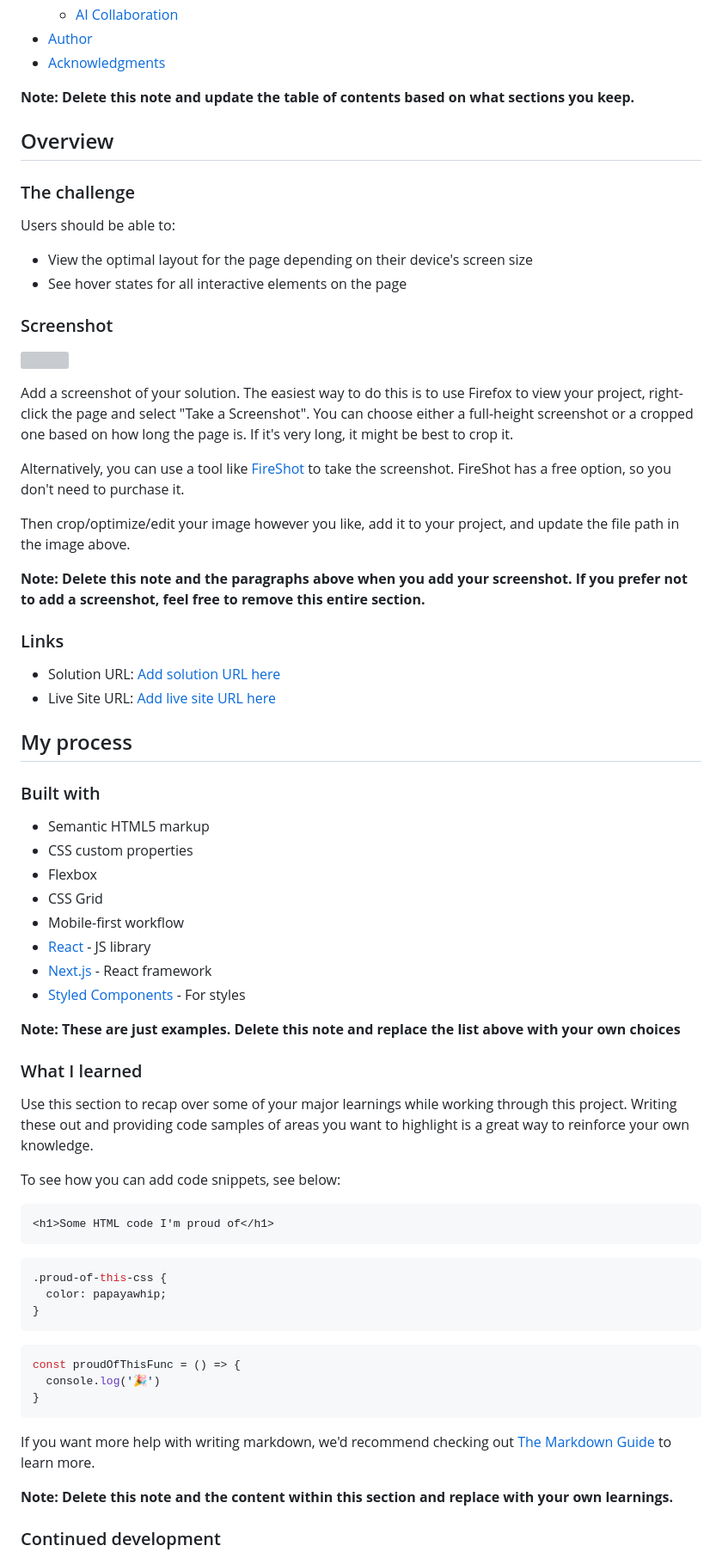
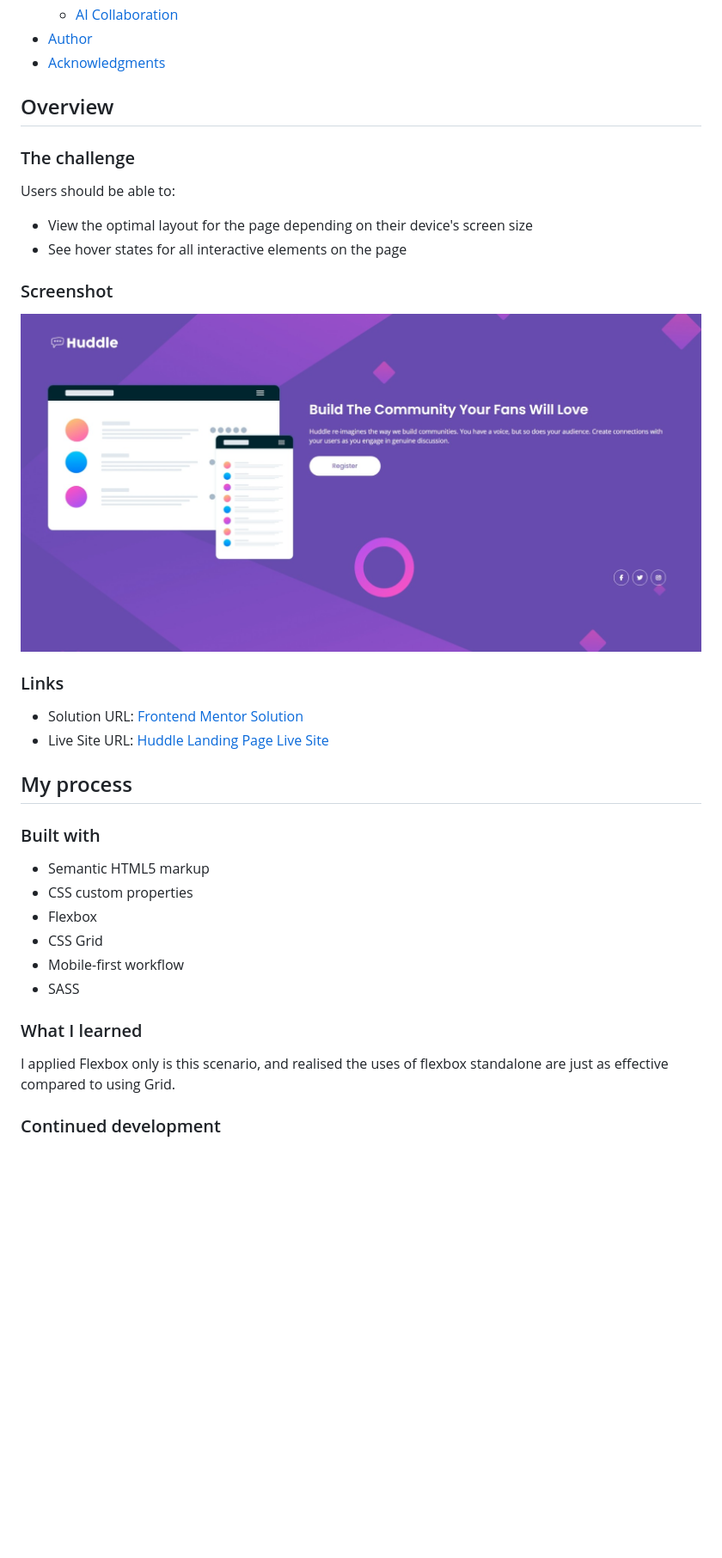
Before and after one commit to osmond20/Huddle-Landing-Page, a Markdown page: README.md, the part around one of its changes. Shown at 86% size. Drawn GitHub-style; pictures changed too: screenshot/Screenshot_22-6-2026_202522_osmond20.github.io.jpeg (added); blank space fills up the shorter version; grey boxes are pictures that could not be loaded.

````diff
--- a/README.md
+++ b/README.md
@@ -17,7 +17,6 @@ This is a solution to the [Huddle landing page with single introductory section
 - [Author](#author)
 - [Acknowledgments](#acknowledgments)
 
-**Note: Delete this note and update the table of contents based on what sections you keep.**
 
 ## Overview
 
@@ -30,20 +29,12 @@ Users should be able to:
 
 ### Screenshot
 
-![](./screenshot.jpg)
-
-Add a screenshot of your solution. The easiest way to do this is to use Firefox to view your project, right-click the page and select "Take a Screenshot". You can choose either a full-height screenshot or a cropped one based on how long the page is. If it's very long, it might be best to crop it.
-
-Alternatively, you can use a tool like [FireShot](https://getfireshot.com/) to take the screenshot. FireShot has a free option, so you don't need to purchase it.
-
-Then crop/optimize/edit your image however you like, add it to your project, and update the file path in the image above.
-
-**Note: Delete this note and the paragraphs above when you add your screenshot. If you prefer not to add a screenshot, feel free to remove this entire section.**
+![](screenshot/Screenshot_22-6-2026_202522_osmond20.github.io.jpeg)
 
 ### Links
 
-- Solution URL: [Add solution URL here](https://your-solution-url.com)
-- Live Site URL: [Add live site URL here](https://your-live-site-url.com)
+- Solution URL: [Frontend Mentor Solution](https://your-solution-url.com)
+- Live Site URL: [Huddle Landing Page Live Site](https://osmond20.github.io/Huddle-Landing-Page/)
 
 ## My process
 
@@ -54,35 +45,11 @@ Then crop/optimize/edit your image however you like, add it to your project, and
 - Flexbox
 - CSS Grid
 - Mobile-first workflow
-- [React](https://reactjs.org/) - JS library
-- [Next.js](https://nextjs.org/) - React framework
-- [Styled Components](https://styled-components.com/) - For styles
-
-**Note: These are just examples. Delete this note and replace the list above with your own choices**
+- SASS
 
 ### What I learned
 
-Use this section to recap over some of your major learnings while working through this project. Writing these out and providing code samples of areas you want to highlight is a great way to reinforce your own knowledge.
-
-To see how you can add code snippets, see below:
-
-```html
-<h1>Some HTML code I'm proud of</h1>
-```
-```css
-.proud-of-this-css {
-  color: papayawhip;
-}
-```
-```js
-const proudOfThisFunc = () => {
-  console.log('🎉')
-}
-```
-
-If you want more help with writing markdown, we'd recommend checking out [The Markdown Guide](https://www.markdownguide.org/) to learn more.
-
-**Note: Delete this note and the content within this section and replace with your own learnings.**
+I applied Flexbox only is this scenario, and realised the uses of flexbox standalone are just as effective compared to using Grid.
 
 ### Continued development
 
````
Also changed, not shown: other parts of README.md (+3 -31 lines), 3 other files.
